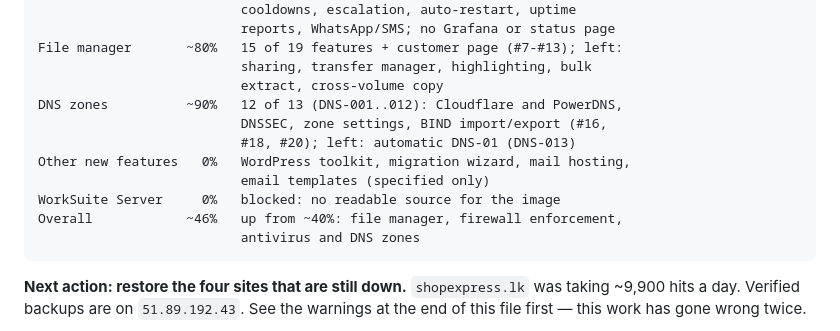
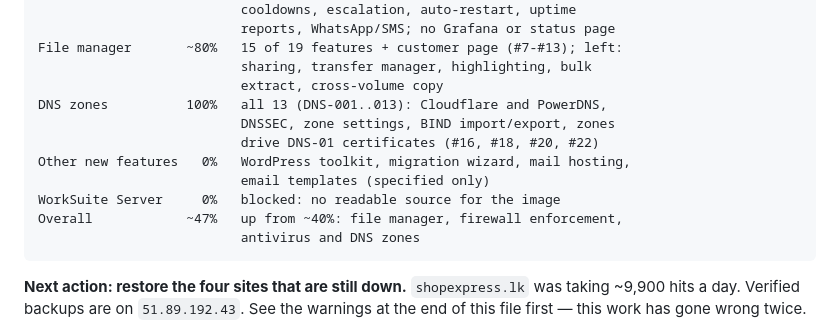
Before and after one commit to Livezen-Technologies/Worksuite-cloudpanel, a Markdown page: docs/status-and-remaining-work.md, the part around the change. Rendered like a GitHub page.

Commit message:
docs(status): DNS zones 100%, overall ~47% (#23)
Claude-Session: https://claude.ai/code/session_01FVsc9kggLF4odCcRXXnp2N

Co-authored-by: Claude <noreply@anthropic.com>

````diff
--- a/docs/status-and-remaining-work.md
+++ b/docs/status-and-remaining-work.md
@@ -17,13 +17,13 @@ Monitoring         ~85%   websites + containers + servers every 5 min,
 File manager       ~80%   15 of 19 features + customer page (#7-#13); left:
                           sharing, transfer manager, highlighting, bulk
                           extract, cross-volume copy
-DNS zones          ~90%   12 of 13 (DNS-001..012): Cloudflare and PowerDNS,
-                          DNSSEC, zone settings, BIND import/export (#16,
-                          #18, #20); left: automatic DNS-01 (DNS-013)
+DNS zones          100%   all 13 (DNS-001..013): Cloudflare and PowerDNS,
+                          DNSSEC, zone settings, BIND import/export, zones
+                          drive DNS-01 certificates (#16, #18, #20, #22)
 Other new features   0%   WordPress toolkit, migration wizard, mail hosting,
                           email templates (specified only)
 WorkSuite Server     0%   blocked: no readable source for the image
-Overall            ~46%   up from ~40%: file manager, firewall enforcement,
+Overall            ~47%   up from ~40%: file manager, firewall enforcement,
                           antivirus and DNS zones
 ```
 
````
